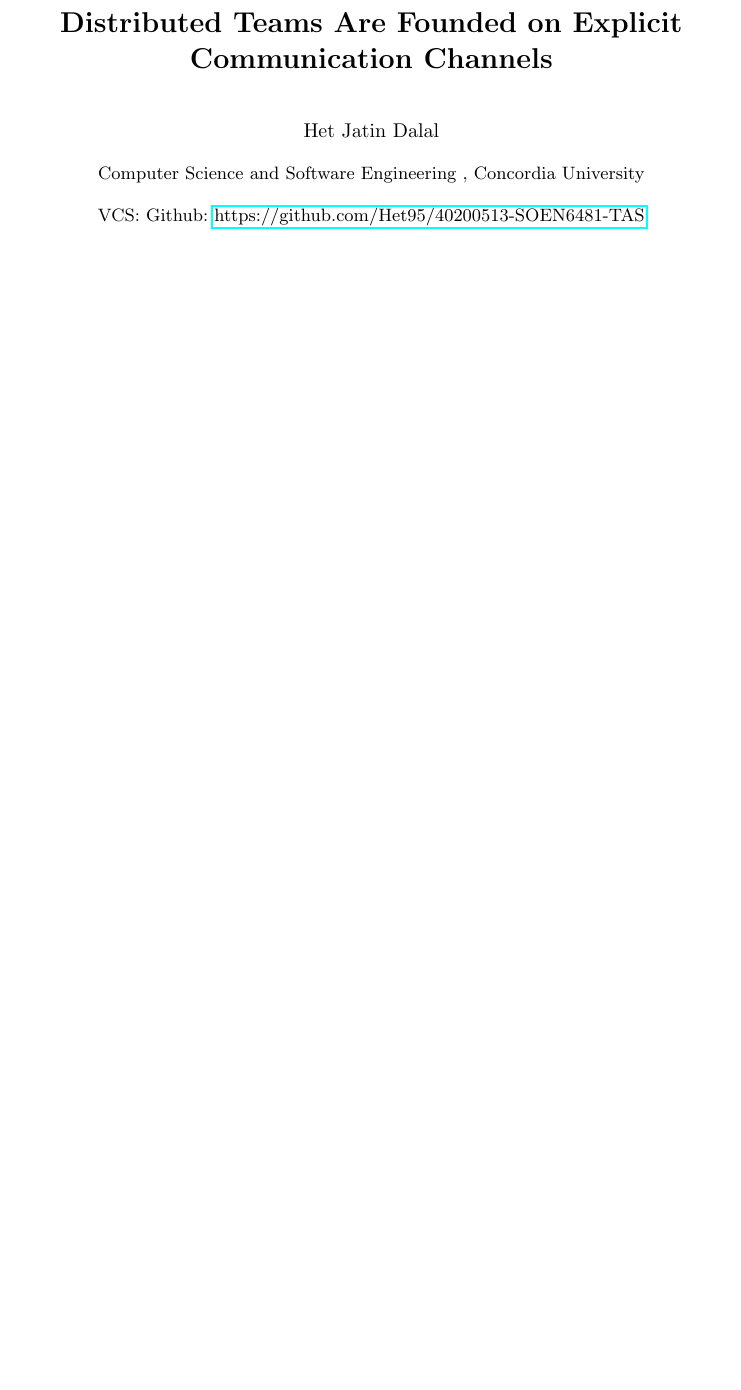
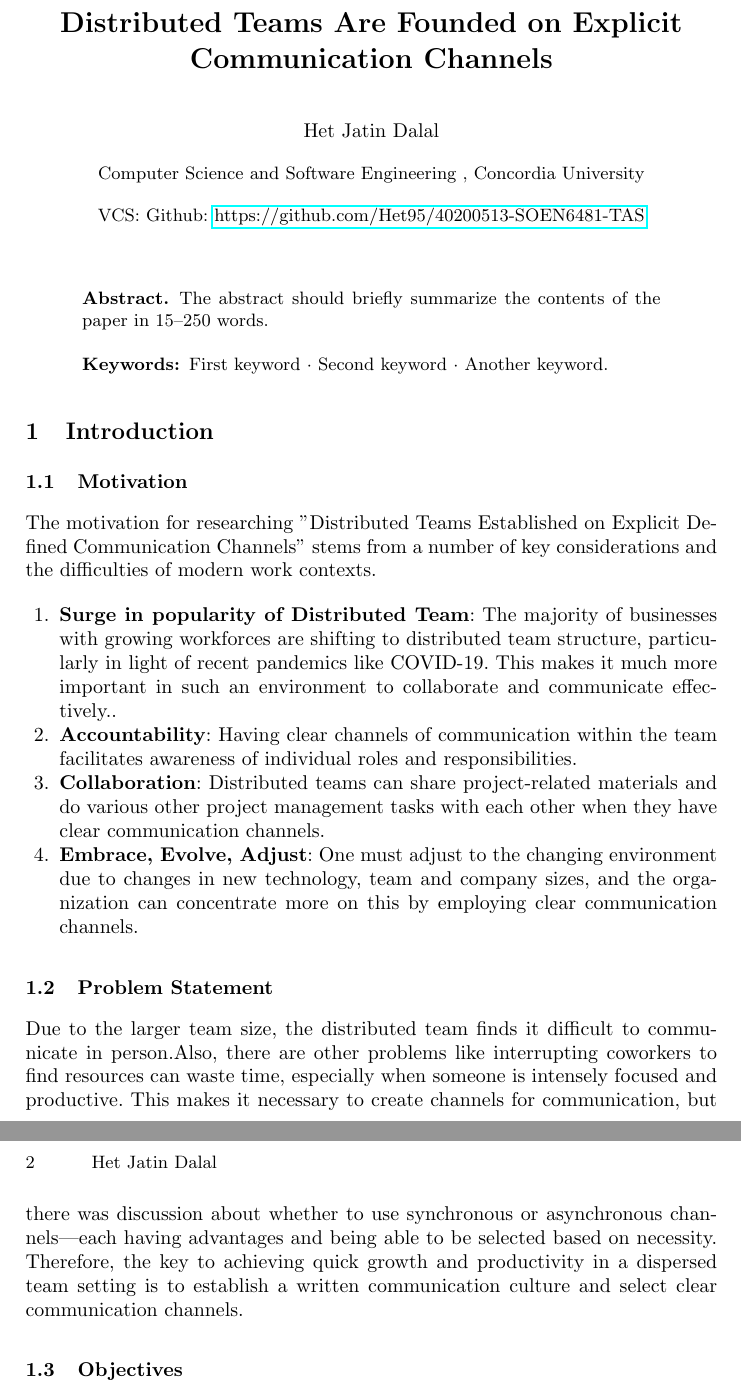
Before and after one commit to Het95/40200513-SOEN6481-TAS, a LaTeX paper (40200513Report.tex): part of the page before the commit and two parts of pages 1 and 2 of 2 after it, the two joined at a grey line, cut so that both start at the same text, the shorter picture padded with empty space. Compiled offline with pdfLaTeX.

Commit message:
Motivation and Problem Statement Implementation

```diff
--- a/40200513Report.tex
+++ b/40200513Report.tex
@@ -35,5 +35,28 @@ Communication Channels}
 \maketitle              % typeset the header of the contribution
 %
 
+\begin{abstract}
+    The abstract should briefly summarize the contents of the paper in
+    15--250 words.
+
+    \keywords{First keyword  \and Second keyword \and Another keyword.}
+    \end{abstract}
+    %
+    %
+    %
+    \section{Introduction}
+    \subsection{Motivation}
+    The motivation for researching "Distributed Teams Established on Explicit Defined Communication Channels" stems from a number of key considerations and the difficulties of modern work contexts.
+
+    \begin{enumerate}
+        \item \textbf{Surge in popularity of Distributed Team}: The majority of businesses with growing workforces are shifting to distributed team structure, particularly in light of recent pandemics like COVID-19. This makes it much more important in such an environment to collaborate and communicate effectively..
+        \item \textbf{Accountability}: Having clear channels of communication within the team facilitates awareness of individual roles and responsibilities.
+        \item \textbf{Collaboration}: Distributed teams can share project-related materials and do various other project management tasks with each other when they have clear communication channels.
+        \item \textbf{Embrace, Evolve, Adjust}: One must adjust to the changing environment due to changes in new technology, team and company sizes, and the organization can concentrate more on this by employing clear communication channels.
+    \end{enumerate}
+
+    \subsection{Problem Statement} Due to the larger team size, the distributed team finds it difficult to communicate in person.Also, there are other problems like interrupting coworkers to find resources can waste time, especially when someone is intensely focused and productive. This makes it necessary to create channels for communication, but there was discussion about whether to use synchronous or asynchronous channels—each having advantages and being able to be selected based on necessity. Therefore, the key to achieving quick growth and productivity in a dispersed team setting is to establish a written communication culture and select clear communication channels.
+
+    \subsection{Objectives}
 
 \end{document}
```
